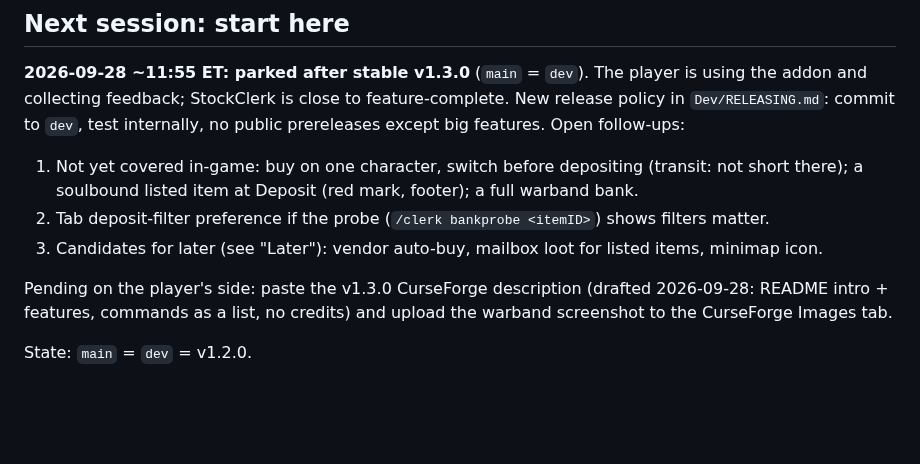
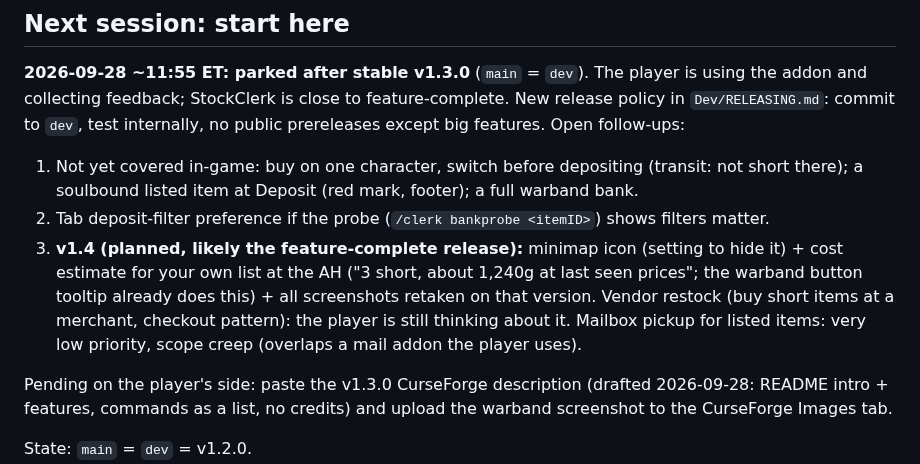
Before and after one commit to TheWolfIsLoose/StockClerk, a Markdown page: Dev/ROADMAP.md, the part around the change. GitHub-like rendering; blank space fills up the shorter version.

Commit message:
Roadmap: v1.4 plan (minimap icon, AH cost estimate, new screenshots)
Co-Authored-By: Claude Opus 5.5 <noreply@anthropic.com>
Claude-Session: https://claude.ai/code/session_01NEQEq8S5mx6MdKoBWxh49r

```diff
--- a/Dev/ROADMAP.md
+++ b/Dev/ROADMAP.md
@@ -21,8 +21,13 @@ Open follow-ups:
    Deposit (red mark, footer); a full warband bank.
 2. Tab deposit-filter preference if the probe (`/clerk bankprobe
    <itemID>`) shows filters matter.
-3. Candidates for later (see "Later"): vendor auto-buy, mailbox loot for
-   listed items, minimap icon.
+3. **v1.4 (planned, likely the feature-complete release):** minimap icon
+   (setting to hide it) + cost estimate for your own list at the AH ("3
+   short, about 1,240g at last seen prices"; the warband button tooltip
+   already does this) + all screenshots retaken on that version.
+   Vendor restock (buy short items at a merchant, checkout pattern): the
+   player is still thinking about it. Mailbox pickup for listed items:
+   very low priority, scope creep (overlaps a mail addon the player uses).
 
 Pending on the player's side: paste the v1.3.0 CurseForge description
 (drafted 2026-09-28: README intro + features, commands as a list, no
```
